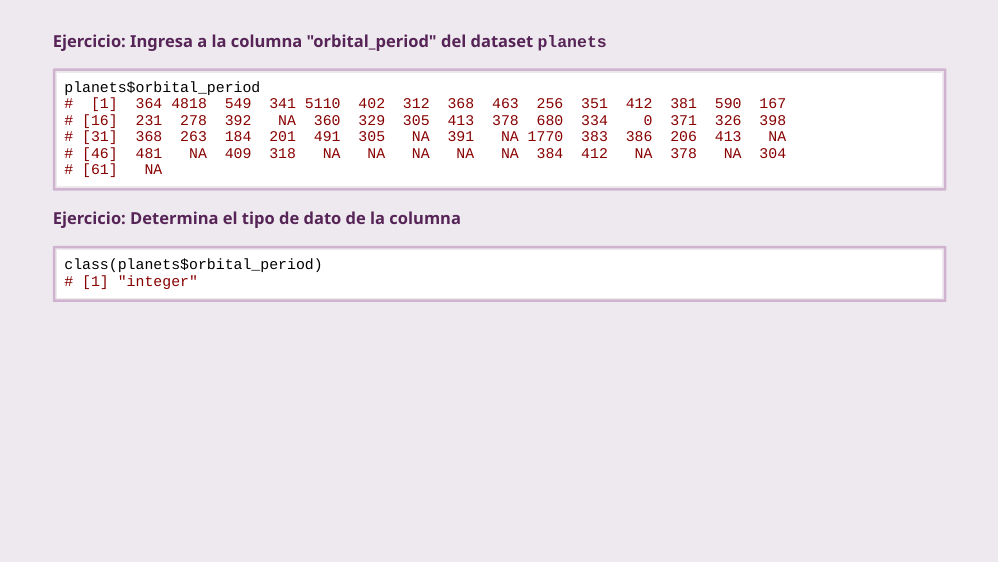
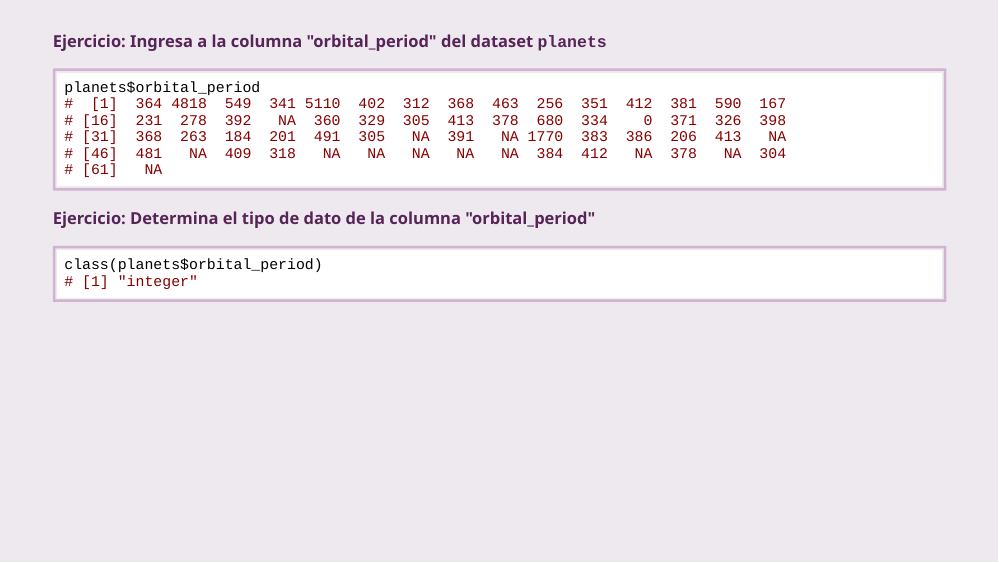
Before and after one commit to EveliaCoss/ViernesBioinfo2023, an R Markdown document (Clase2_introR_29sep/diapos.Rmd): page 58 of 70. Rendered offline with R 4.5, knitr and Pandoc, with nearby package versions; the slides are laid out offline by our stand-in for remark.js, each with all of its steps uncovered, in fonts that may differ from those the slides ask for, and without slide numbers, shadows or browser add-ons; a font, style sheet, LaTeX package, included part or bibliography that could not be used is replaced or left out.

Commit message:
final diapos

````diff
--- a/Clase2_introR_29sep/diapos.Rmd
+++ b/Clase2_introR_29sep/diapos.Rmd
@@ -978,7 +978,7 @@ colnames(df)
 planets$orbital_period
 ```
 
-**Ejercicio: Determina el tipo de dato de la columna**
+**Ejercicio: Determina el tipo de dato de la columna "orbital_period"**
 
 ```{r}
 class(planets$orbital_period)
````
